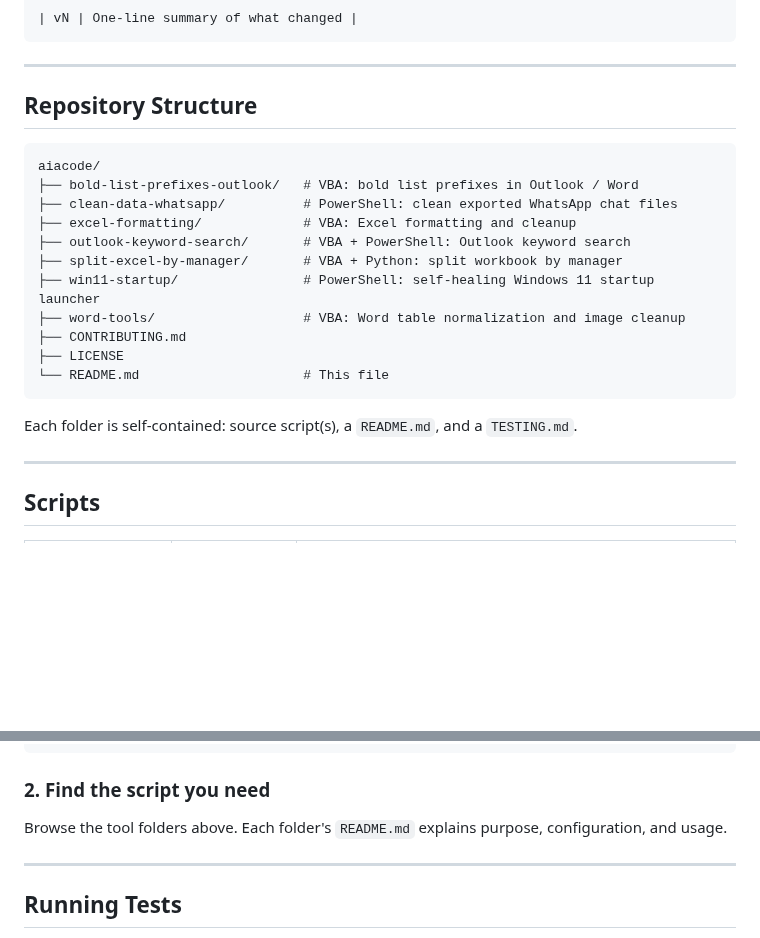
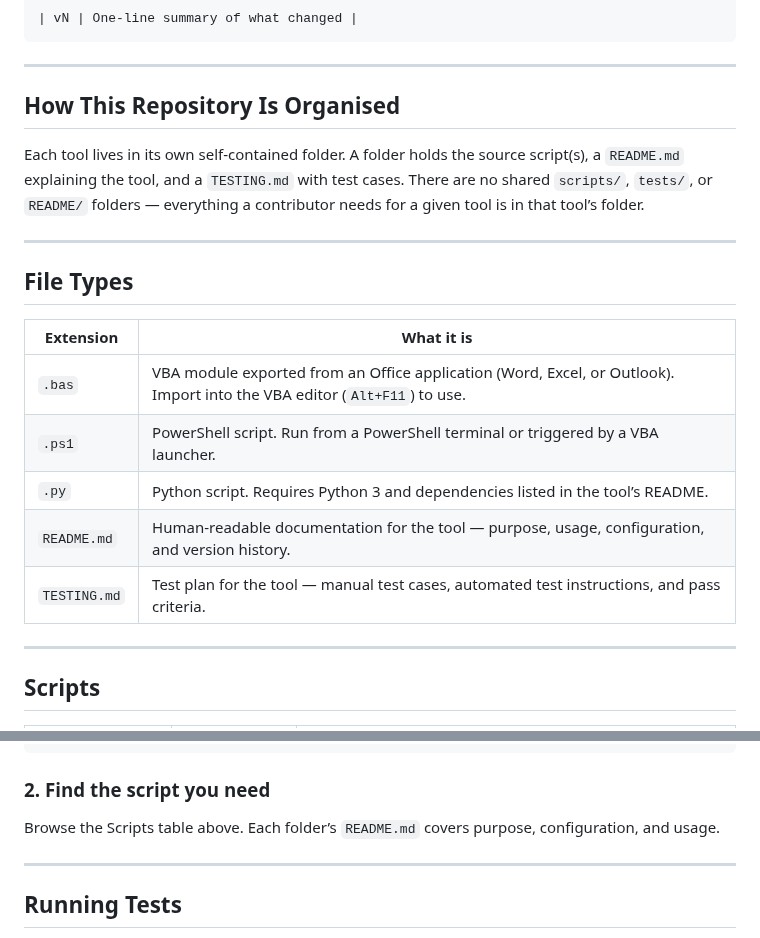
Before and after one commit to varunbiswasgit/aiacode, a Markdown page: README.md, 2 parts joined by grey strips. Drawn GitHub-style; blank space fills up the shorter version.

Commit message:
docs: remove repository structure tree, add file types section

````diff
--- a/README.md
+++ b/README.md
@@ -43,23 +43,21 @@ Every code change must add a new row to the version history table in the per-too
 
 ---
 
-## Repository Structure
+## How This Repository Is Organised
 
-```
-aiacode/
-├── bold-list-prefixes-outlook/   # VBA: bold list prefixes in Outlook / Word
-├── clean-data-whatsapp/          # PowerShell: clean exported WhatsApp chat files
-├── excel-formatting/             # VBA: Excel formatting and cleanup
-├── outlook-keyword-search/       # VBA + PowerShell: Outlook keyword search
-├── split-excel-by-manager/       # VBA + Python: split workbook by manager
-├── win11-startup/                # PowerShell: self-healing Windows 11 startup launcher
-├── word-tools/                   # VBA: Word table normalization and image cleanup
-├── CONTRIBUTING.md
-├── LICENSE
-└── README.md                     # This file
-```
+Each tool lives in its own self-contained folder. A folder holds the source script(s), a `README.md` explaining the tool, and a `TESTING.md` with test cases. There are no shared `scripts/`, `tests/`, or `README/` folders — everything a contributor needs for a given tool is in that tool’s folder.
 
-Each folder is self-contained: source script(s), a `README.md`, and a `TESTING.md`.
+---
+
+## File Types
+
+| Extension | What it is |
+|-----------|------------|
+| `.bas` | VBA module exported from an Office application (Word, Excel, or Outlook). Import into the VBA editor (`Alt+F11`) to use. |
+| `.ps1` | PowerShell script. Run from a PowerShell terminal or triggered by a VBA launcher. |
+| `.py` | Python script. Requires Python 3 and dependencies listed in the tool’s README. |
+| `README.md` | Human-readable documentation for the tool — purpose, usage, configuration, and version history. |
+| `TESTING.md` | Test plan for the tool — manual test cases, automated test instructions, and pass criteria. |
 
 ---
 
@@ -88,7 +86,7 @@ cd aiacode
 
 ### 2. Find the script you need
 
-Browse the tool folders above. Each folder's `README.md` explains purpose, configuration, and usage.
+Browse the Scripts table above. Each folder’s `README.md` covers purpose, configuration, and usage.
 
 ---
 
````
